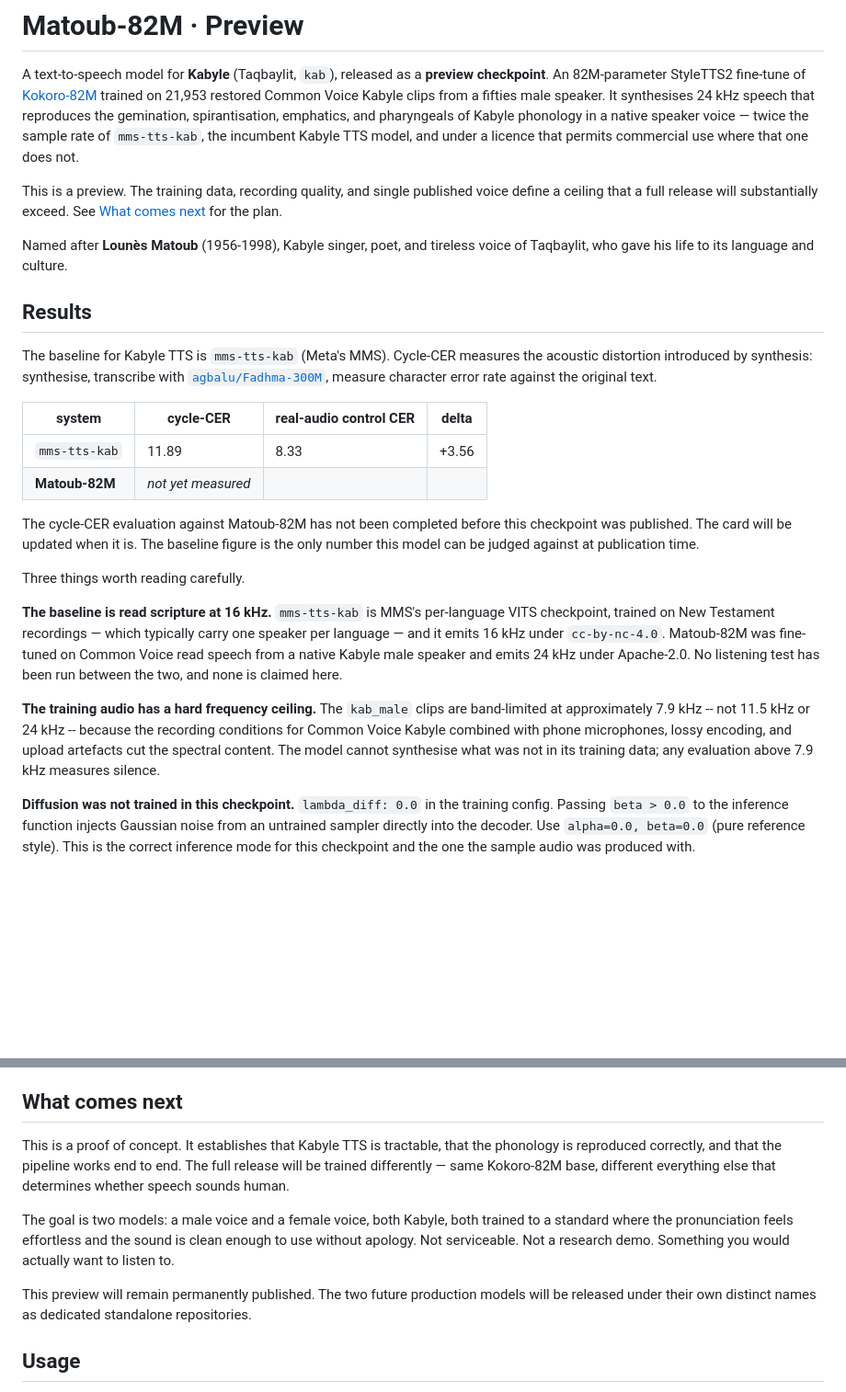
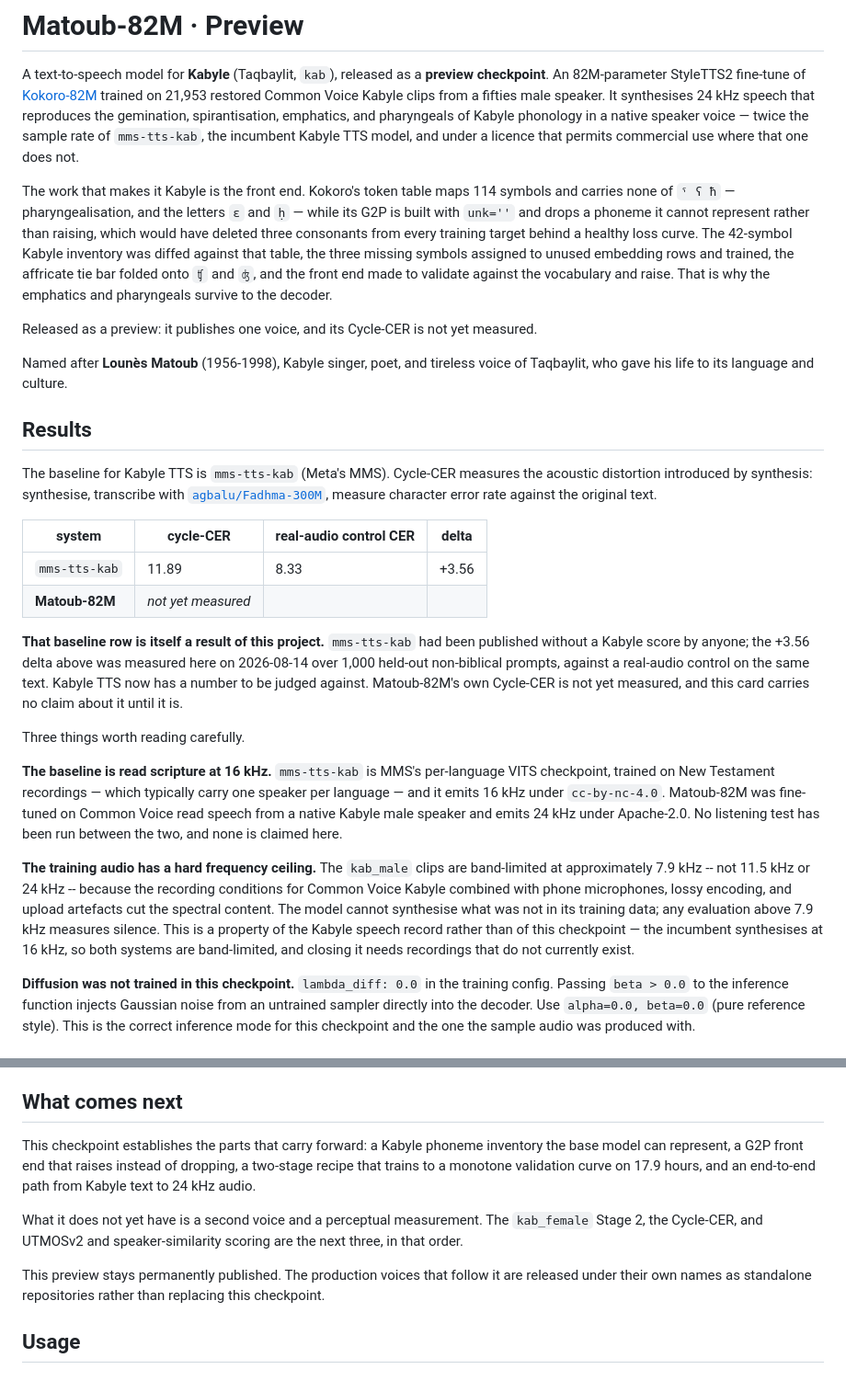
Before and after one commit to abderahmane-ai/agbalu, a Markdown page: docs/cards/matoub-82m.md, 2 parts joined by grey strips. Shown at 92% size. GitHub-like rendering; blank space fills up the shorter version.

Commit message:
docs: update Matoub-82M model card with technical details on phoneme mapping and baseline measurements

```diff
--- a/docs/cards/matoub-82m.md
+++ b/docs/cards/matoub-82m.md
@@ -20,7 +20,9 @@ pipeline_tag: text-to-speech
 
 A text-to-speech model for **Kabyle** (Taqbaylit, `kab`), released as a **preview checkpoint**. An 82M-parameter StyleTTS2 fine-tune of [Kokoro-82M](https://huggingface.co/hexgrad/Kokoro-82M) trained on 21,953 restored Common Voice Kabyle clips from a fifties male speaker. It synthesises 24 kHz speech that reproduces the gemination, spirantisation, emphatics, and pharyngeals of Kabyle phonology in a native speaker voice — twice the sample rate of `mms-tts-kab`, the incumbent Kabyle TTS model, and under a licence that permits commercial use where that one does not.
 
-This is a preview. The training data, recording quality, and single published voice define a ceiling that a full release will substantially exceed. See [What comes next](#what-comes-next) for the plan.
+The work that makes it Kabyle is the front end. Kokoro's token table maps 114 symbols and carries none of `ˤ ʕ ħ` — pharyngealisation, and the letters `ɛ` and `ḥ` — while its G2P is built with `unk=''` and drops a phoneme it cannot represent rather than raising, which would have deleted three consonants from every training target behind a healthy loss curve. The 42-symbol Kabyle inventory was diffed against that table, the three missing symbols assigned to unused embedding rows and trained, the affricate tie bar folded onto `ʧ` and `ʤ`, and the front end made to validate against the vocabulary and raise. That is why the emphatics and pharyngeals survive to the decoder.
+
+Released as a preview: it publishes one voice, and its Cycle-CER is not yet measured.
 
 Named after **Lounès Matoub** (1956-1998), Kabyle singer, poet, and tireless voice of Taqbaylit, who gave his life to its language and culture.
 
@@ -33,13 +35,13 @@ The baseline for Kabyle TTS is `mms-tts-kab` (Meta's MMS). Cycle-CER measures th
 | `mms-tts-kab` | 11.89 | 8.33 | +3.56 |
 | **Matoub-82M** | *not yet measured* | | |
 
-The cycle-CER evaluation against Matoub-82M has not been completed before this checkpoint was published. The card will be updated when it is. The baseline figure is the only number this model can be judged against at publication time.
+**That baseline row is itself a result of this project.** `mms-tts-kab` had been published without a Kabyle score by anyone; the +3.56 delta above was measured here on 2026-08-14 over 1,000 held-out non-biblical prompts, against a real-audio control on the same text. Kabyle TTS now has a number to be judged against. Matoub-82M's own Cycle-CER is not yet measured, and this card carries no claim about it until it is.
 
 Three things worth reading carefully.
 
 **The baseline is read scripture at 16 kHz.** `mms-tts-kab` is MMS's per-language VITS checkpoint, trained on New Testament recordings — which typically carry one speaker per language — and it emits 16 kHz under `cc-by-nc-4.0`. Matoub-82M was fine-tuned on Common Voice read speech from a native Kabyle male speaker and emits 24 kHz under Apache-2.0. No listening test has been run between the two, and none is claimed here.
 
-**The training audio has a hard frequency ceiling.** The `kab_male` clips are band-limited at approximately 7.9 kHz -- not 11.5 kHz or 24 kHz -- because the recording conditions for Common Voice Kabyle combined with phone microphones, lossy encoding, and upload artefacts cut the spectral content. The model cannot synthesise what was not in its training data; any evaluation above 7.9 kHz measures silence.
+**The training audio has a hard frequency ceiling.** The `kab_male` clips are band-limited at approximately 7.9 kHz -- not 11.5 kHz or 24 kHz -- because the recording conditions for Common Voice Kabyle combined with phone microphones, lossy encoding, and upload artefacts cut the spectral content. The model cannot synthesise what was not in its training data; any evaluation above 7.9 kHz measures silence. This is a property of the Kabyle speech record rather than of this checkpoint — the incumbent synthesises at 16 kHz, so both systems are band-limited, and closing it needs recordings that do not currently exist.
 
 **Diffusion was not trained in this checkpoint.** `lambda_diff: 0.0` in the training config. Passing `beta > 0.0` to the inference function injects Gaussian noise from an untrained sampler directly into the decoder. Use `alpha=0.0, beta=0.0` (pure reference style). This is the correct inference mode for this checkpoint and the one the sample audio was produced with.
 
@@ -55,11 +57,11 @@ Producing spoken Kabyle from text for:
 
 ## What comes next
 
-This is a proof of concept. It establishes that Kabyle TTS is tractable, that the phonology is reproduced correctly, and that the pipeline works end to end. The full release will be trained differently — same Kokoro-82M base, different everything else that determines whether speech sounds human.
+This checkpoint establishes the parts that carry forward: a Kabyle phoneme inventory the base model can represent, a G2P front end that raises instead of dropping, a two-stage recipe that trains to a monotone validation curve on 17.9 hours, and an end-to-end path from Kabyle text to 24 kHz audio.
 
-The goal is two models: a male voice and a female voice, both Kabyle, both trained to a standard where the pronunciation feels effortless and the sound is clean enough to use without apology. Not serviceable. Not a research demo. Something you would actually want to listen to.
+What it does not yet have is a second voice and a perceptual measurement. The `kab_female` Stage 2, the Cycle-CER, and UTMOSv2 and speaker-similarity scoring are the next three, in that order.
 
-This preview will remain permanently published. The two future production models will be released under their own distinct names as dedicated standalone repositories.
+This preview stays permanently published. The production voices that follow it are released under their own names as standalone repositories rather than replacing this checkpoint.
 
 ## Usage
 
```
Also changed, not shown: docs/cards/organization.md (+1 -1 lines).
